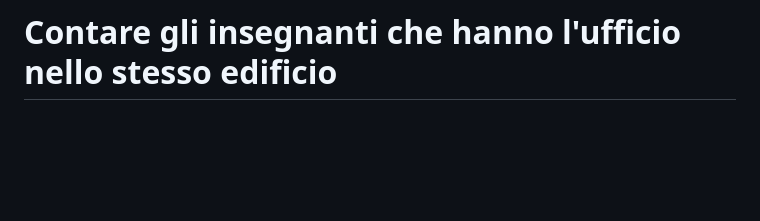
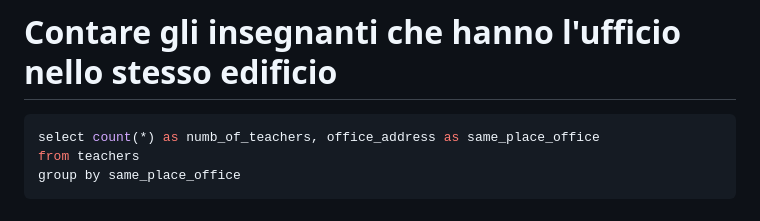
Before and after one commit to emanuele23dev/db-university, a Markdown page: query.md, the part around the change. Drawn GitHub-style; blank space fills up the shorter version.

Commit message:
add 2 point group by

````diff
--- a/query.md
+++ b/query.md
@@ -107,6 +107,12 @@ group by year_of_enrolment
 
 # Contare gli insegnanti che hanno l'ufficio nello stesso edificio
 
+```sql
+select count(*) as numb_of_teachers, office_address as same_place_office
+from teachers
+group by same_place_office
+```
+
 # Calcolare la media dei voti di ogni appello d'esame
 
 # Contare quanti corsi di laurea ci sono per ogni dipartimento
````
